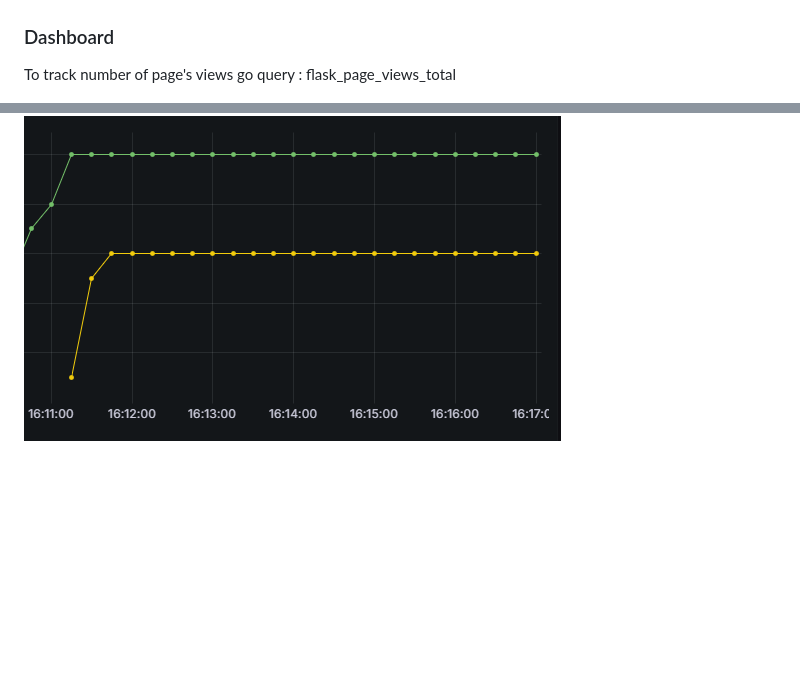
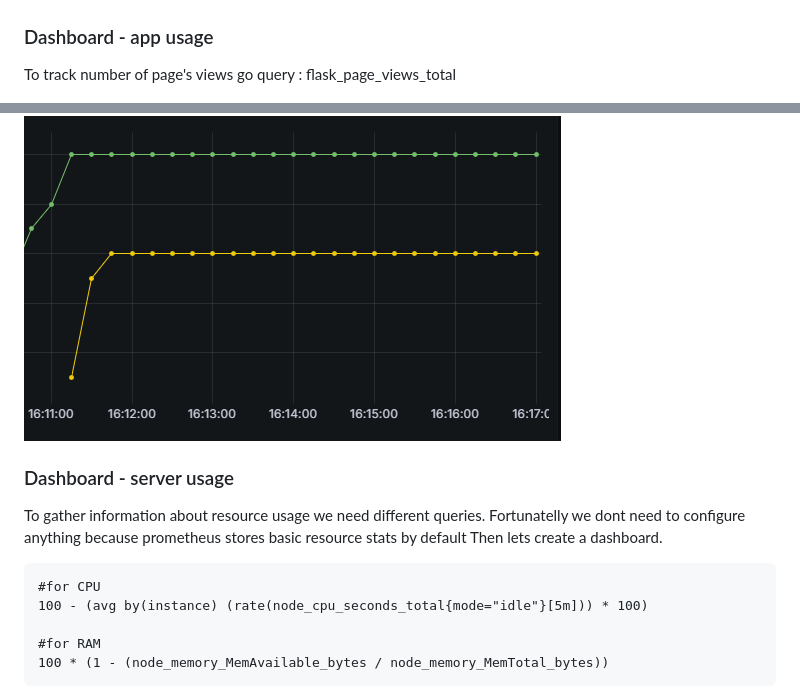
Before and after one commit to damian-andrzej/grafana-for-python-app, a Markdown page: README.md, 2 parts joined by grey strips. Rendered like a GitHub page; blank space fills up the shorter version.

````diff
--- a/README.md
+++ b/README.md
@@ -122,7 +122,7 @@ All metrics that are gathered are available under http://SERVER_NAME:PORT/metric
 
 ![Alt text](images/grafana_metrics.png)
 
-### Dashboard
+### Dashboard - app usage
 
 To track number of page's views go query : flask_page_views_total
 
@@ -134,3 +134,18 @@ To track number of page's views go query : flask_page_views_total
 It looks like this - one colour for one endpoint views line
 
 ![Alt text](images/dash_graph.png)
+
+
+### Dashboard - server usage
+
+To gather information about resource usage we need different queries. Fortunatelly we dont need to configure anything because prometheus stores basic resource stats by default
+Then lets create a dashboard.
+
+```pomQL
+#for CPU
+100 - (avg by(instance) (rate(node_cpu_seconds_total{mode="idle"}[5m])) * 100)
+
+#for RAM
+100 * (1 - (node_memory_MemAvailable_bytes / node_memory_MemTotal_bytes))
+```
+
````
Also changed, not shown: other parts of README.md (+1 -0 lines).
